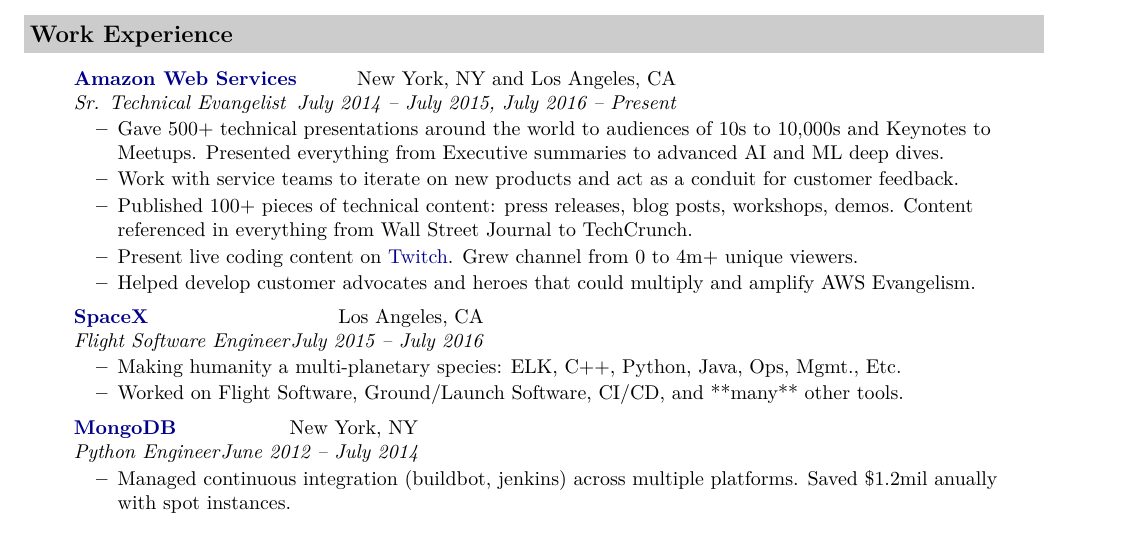
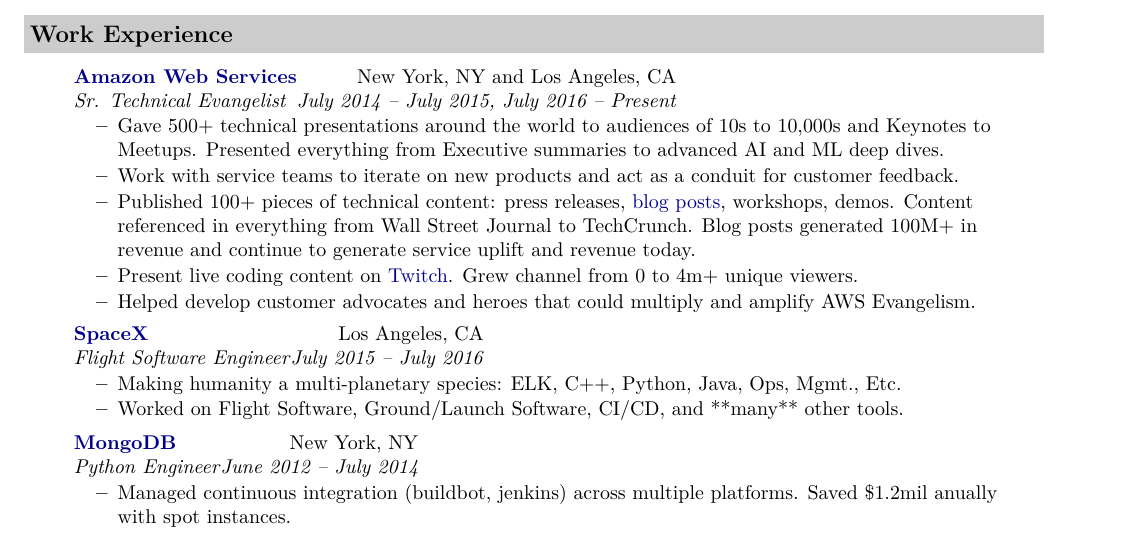
Before and after one commit to ranman/resume, a LaTeX document (newres.tex): part of the page, cut so that both start at the same text. Compiled offline with XeLaTeX.

Commit message:
more updates

```diff
--- a/newres.tex
+++ b/newres.tex
@@ -53,7 +53,7 @@
  \begin{itemize}
     \resitem{Gave 500+ technical presentations around the world to audiences of 10s to 10,000s and Keynotes to Meetups. Presented everything from Executive summaries to advanced AI and ML deep dives.}
     \resitem{Work with service teams to iterate on new products and act as a conduit for customer feedback.}
-    \resitem{Published 100+ pieces of technical content: press releases, blog posts, workshops, demos. Content referenced in everything from Wall Street Journal to TechCrunch.}
+    \resitem{Published 100+ pieces of technical content: press releases, \href{https://aws.amazon.com/blogs/aws/author/randhunt/}{blog posts}, workshops, demos. Content referenced in everything from Wall Street Journal to TechCrunch. Blog posts generated 100M+ in revenue and continue to generate service uplift and revenue today.}
     \resitem{Present live coding content on \href{https://twitch.tv/aws}{Twitch}. Grew channel from 0 to 4m+ unique viewers.}
     \resitem{Helped develop customer advocates and heroes that could multiply and amplify AWS Evangelism.}
  \end{itemize}
```
Also changed, not shown: newres.pdf.
